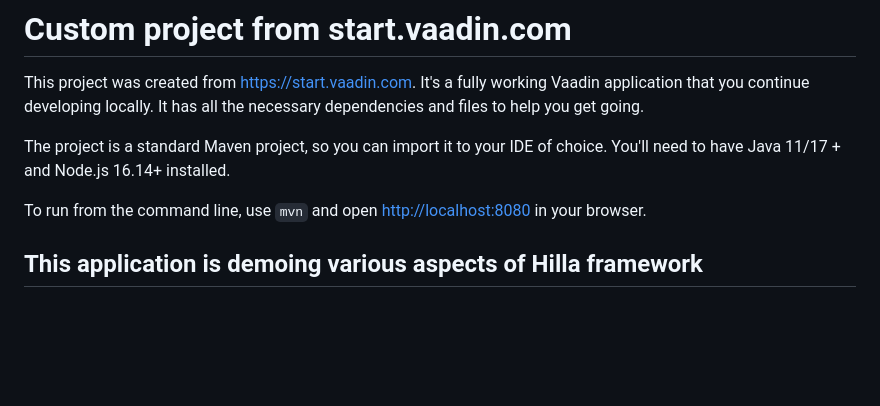
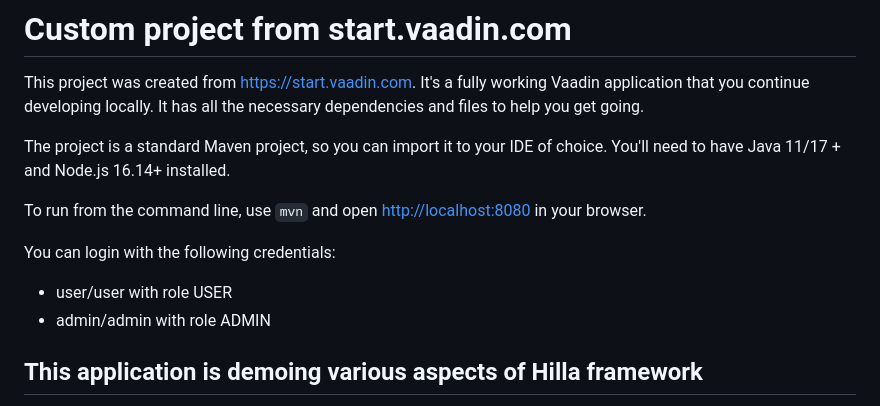
Before and after one commit to TatuLund/hilla-demo, a Markdown page: README.md, the part around the change. Drawn GitHub-style; blank space fills up the shorter version.

Commit message:
Adding needed credentials for login to README.md (before that it was only possible to get from the code with search, this can spare some time for the ones cloning it)

```diff
--- a/README.md
+++ b/README.md
@@ -6,6 +6,10 @@ It has all the necessary dependencies and files to help you get going.
 The project is a standard Maven project, so you can import it to your IDE of choice. You'll need to have Java 11/17 + and Node.js 16.14+ installed.
 
 To run from the command line, use `mvn` and open [http://localhost:8080](http://localhost:8080) in your browser.
+
+You can login with the following credentials:
+- user/user with role USER
+- admin/admin with role ADMIN
 
 ## This application is demoing various aspects of Hilla framework
 
```
